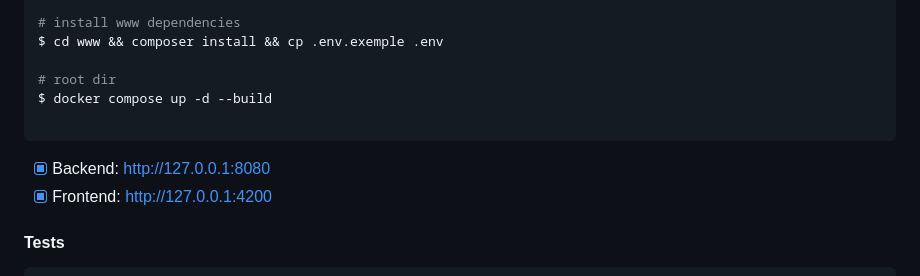
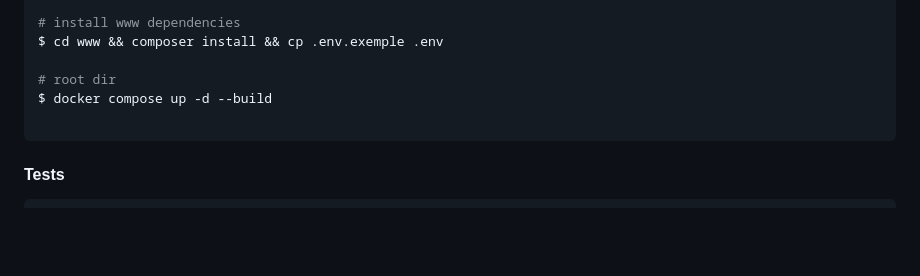
Before and after one commit to EricNeves/personalFinance, a Markdown page: readme.md, the part around the change printed below. Drawn GitHub-style; blank space fills up the shorter version.

Commit message:
doc: update readme

````diff
--- a/readme.md
+++ b/readme.md
@@ -121,9 +121,6 @@ $ docker compose up -d --build
 
 ```
 
-- [x] Backend: http://127.0.0.1:8080
-- [x] Frontend: http://127.0.0.1:4200
-
 #### Tests
 
 ```sh
````
Also changed, not shown: other parts of readme.md (+2 -2 lines).
